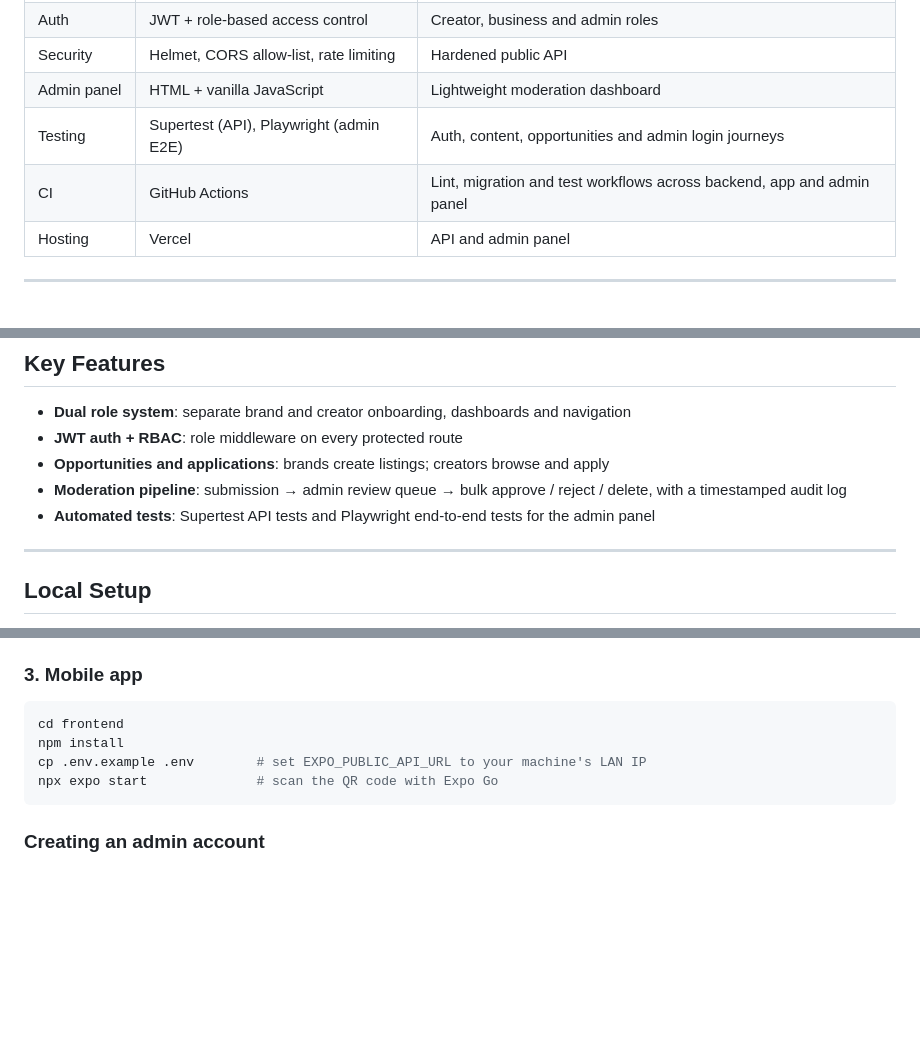
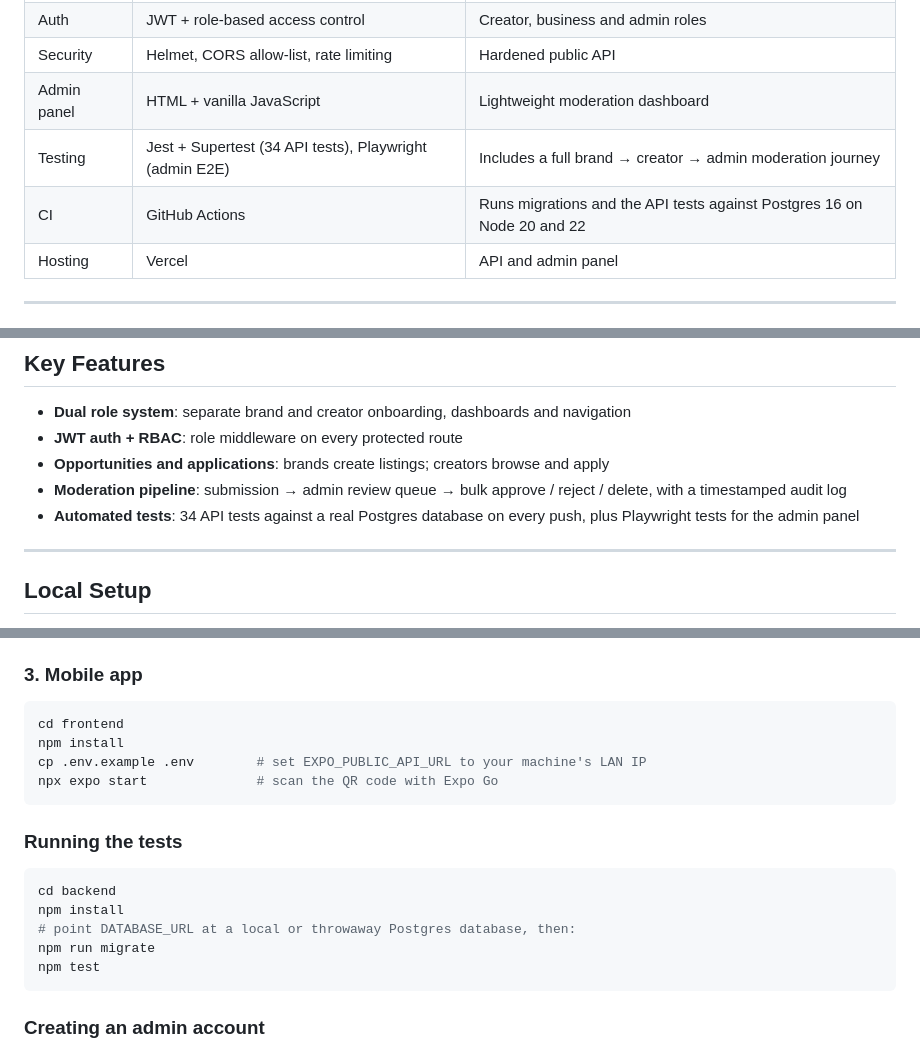
Before and after one commit to Gowsikan123/plxyground, a Markdown page: README.md, 3 parts joined by grey strips. Drawn GitHub-style; blank space fills up the shorter version.

Commit message:
README: document the test suite and CI
Co-Authored-By: Claude Opus 5.5 <noreply@anthropic.com>
Claude-Session: https://claude.ai/code/session_0123etn93Fqw7nJQ2Nqzw1gz

````diff
--- a/README.md
+++ b/README.md
@@ -30,8 +30,8 @@ I was the **sole developer**: API design, database schema, authentication, admin
 | Auth | JWT + role-based access control | Creator, business and admin roles |
 | Security | Helmet, CORS allow-list, rate limiting | Hardened public API |
 | Admin panel | HTML + vanilla JavaScript | Lightweight moderation dashboard |
-| Testing | Supertest (API), Playwright (admin E2E) | Auth, content, opportunities and admin login journeys |
-| CI | GitHub Actions | Lint, migration and test workflows across backend, app and admin panel |
+| Testing | Jest + Supertest (34 API tests), Playwright (admin E2E) | Includes a full brand → creator → admin moderation journey |
+| CI | GitHub Actions | Runs migrations and the API tests against Postgres 16 on Node 20 and 22 |
 | Hosting | Vercel | API and admin panel |
 
 ---
@@ -64,7 +64,7 @@ API reference: [`docs/openapi.yaml`](docs/openapi.yaml) · Design notes: [`docs/
 - **JWT auth + RBAC**: role middleware on every protected route
 - **Opportunities and applications**: brands create listings; creators browse and apply
 - **Moderation pipeline**: submission → admin review queue → bulk approve / reject / delete, with a timestamped audit log
-- **Automated tests**: Supertest API tests and Playwright end-to-end tests for the admin panel
+- **Automated tests**: 34 API tests against a real Postgres database on every push, plus Playwright tests for the admin panel
 
 ---
 
@@ -96,6 +96,15 @@ cp .env.example .env        # set EXPO_PUBLIC_API_URL to your machine's LAN IP
 npx expo start              # scan the QR code with Expo Go
 ```
 
+### Running the tests
+```bash
+cd backend
+npm install
+# point DATABASE_URL at a local or throwaway Postgres database, then:
+npm run migrate
+npm test
+```
+
 ### Creating an admin account
 Admin credentials are never stored in code. Set `ADMIN_EMAIL` and `ADMIN_PASSWORD` (12+ characters) in `backend/.env.local`, then run:
 ```bash
````
